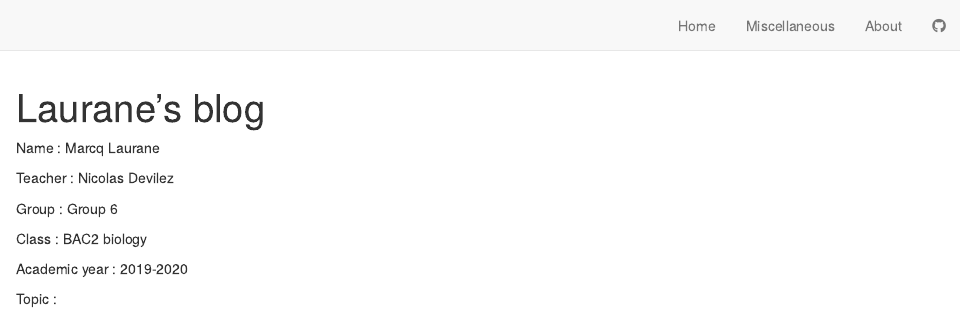
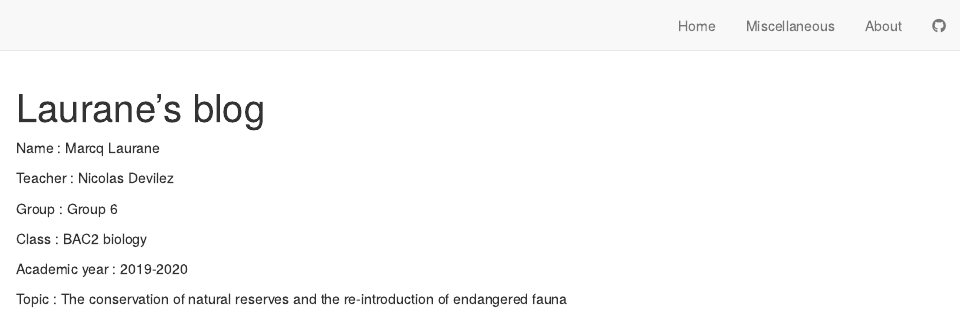
Before and after one commit to Laurane-Marcq/Laurane-Marcq-blog, an R Markdown document (about.Rmd): the page in a window 1100 px wide, from its top. Rendered offline with R 4.5, knitr and Pandoc, with nearby package versions; drawn as R Markdown's standard HTML page in place of the format the file asks for.

```diff
--- a/_site.yml
+++ b/_site.yml
@@ -10,9 +10,10 @@
     - text: "About"
       href: about.html
     - icon: fab fa-github
-      href:  https://github.com/NOM-UTILISATEUR/PRENOM-NOM-blog
-base_url:  https://NOM-UTILISATEUR.github.io/PRENOM-NOM-blog/
+      href:  https://github.com/Laurane-Marcq/Laurane-Marcq-blog
+base_url:  https://Laurane-Marcq.github.io/Laurane-Marcq-blog/
 collections:
     posts:
+      disqus : laurane-marcq-blog
       share: [twitter, linkedin, facebook]
 output: distill::distill_article
--- a/about.Rmd
+++ b/about.Rmd
@@ -12,4 +12,4 @@
 
 Academic year : 2019-2020
 
-Topic :
+Topic : The conservation of natural reserves and the re-introduction of endangered fauna
```
Also changed, not shown: index.Rmd (+1 -1 lines), 6 other files.
